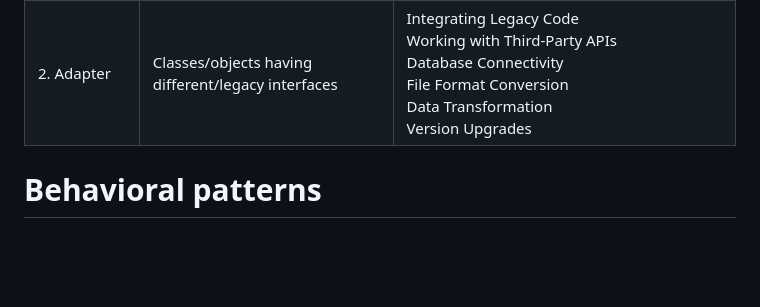
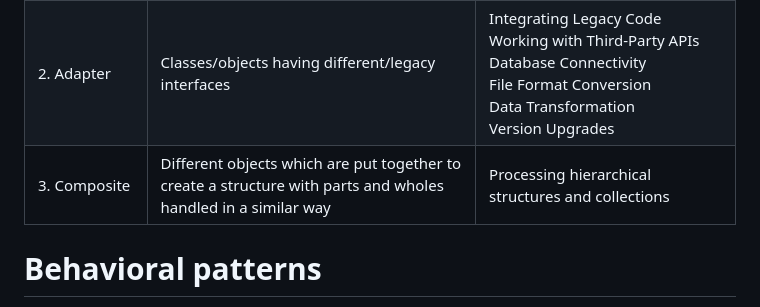
Before and after one commit to mvsenin/Design-Patterns-for-Fontend, a Markdown page: README.md, the part around the change. GitHub-like rendering; blank space fills up the shorter version.

```diff
--- a/README.md
+++ b/README.md
@@ -20,6 +20,8 @@ Below you can see the list (to be updated per demo prepatation and readiness) of
 |--------------|------------------|-----------|
 | 1.&nbsp;Facade    | Functionality in one or more subsystems | It is often present in systems that are built around a multi-layer architecture |
 | 2.&nbsp;Adapter    | Classes/objects having different/legacy interfaces | Integrating Legacy Code  <br />  Working with Third-Party APIs <br /> Database Connectivity <br /> File Format Conversion <br /> Data Transformation <br /> Version Upgrades |
+| 3.&nbsp;Composite    | Different objects which are put together to create a structure with parts and wholes handled in a similar way | Processing hierarchical structures and collections |
+
 
 # Behavioral patterns
 > Behavioral Patterns are concerned with algorithms and the assignment of responsibilities between objects.
```
